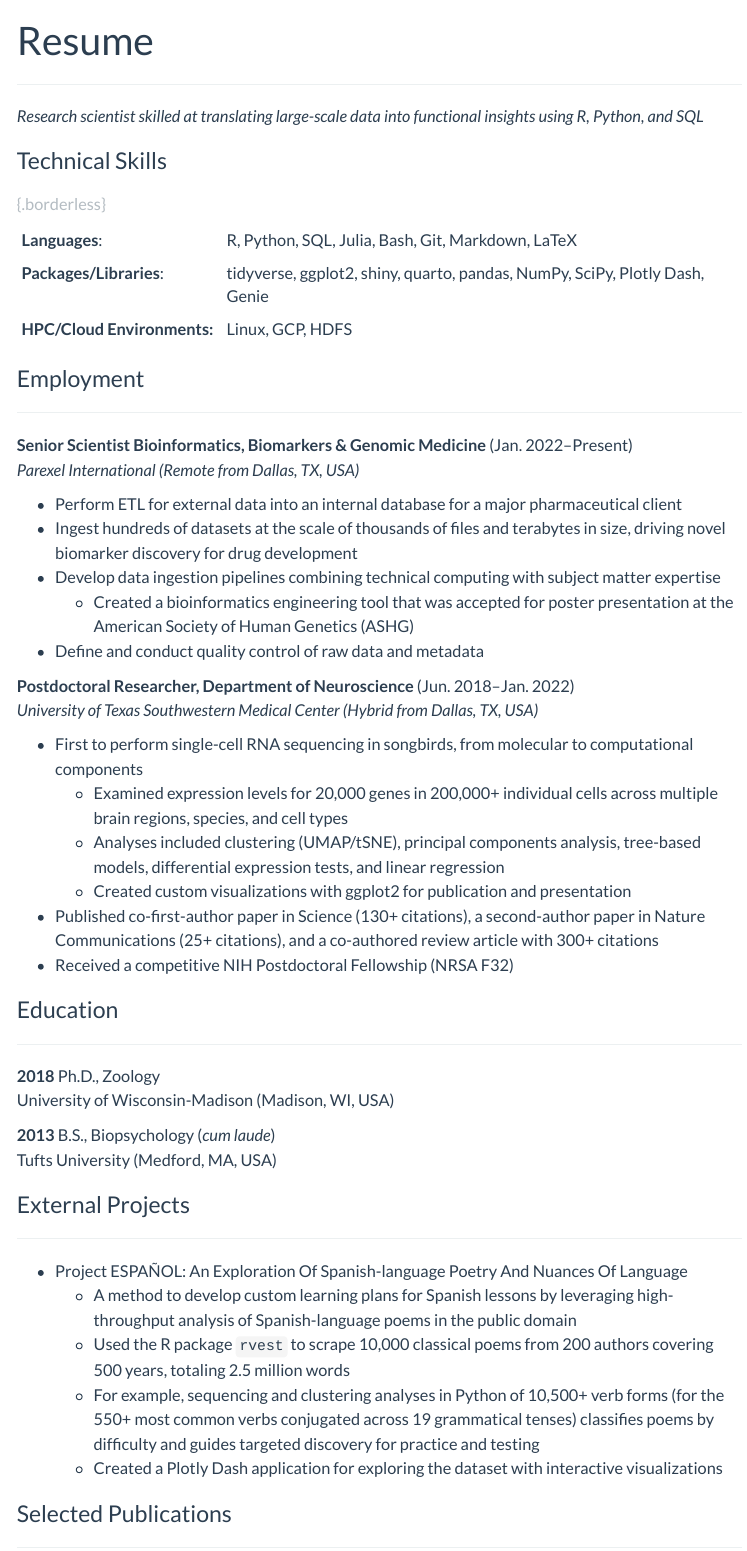
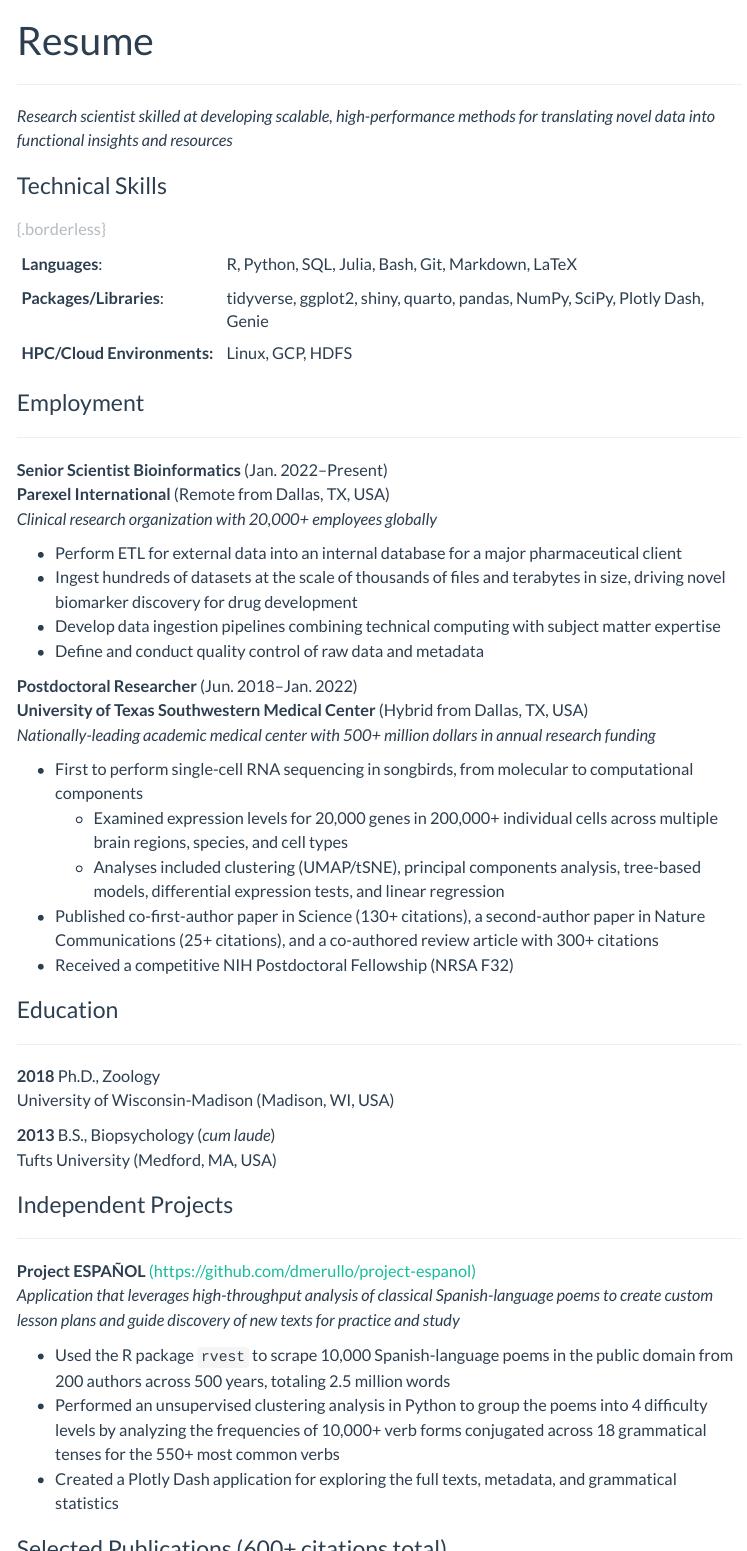
Before and after one commit to dmerullo/dmerullo.github.io, a Quarto document (resume.qmd): the page in a window 1100 px wide, from its top, and a second part further down, joined at a grey line. Rendered offline with R 4.5, knitr and Pandoc in place of Quarto, with nearby package versions; menus at the side of the page are left out.

Commit message:
update resume

```diff
--- a/resume.qmd
+++ b/resume.qmd
@@ -4,7 +4,7 @@ title: "Resume"
 
 ***
 
-*Research scientist skilled at translating large-scale data into functional insights using R, Python, and SQL*
+*Research scientist skilled at developing scalable, high-performance methods for translating novel data into functional insights and resources*
 
 ### Technical Skills
 
@@ -20,25 +20,24 @@ title: "Resume"
 
 ***
 
-**Senior Scientist Bioinformatics, Biomarkers & Genomic Medicine** (Jan. 2022--Present) \
-*Parexel International (Remote from Dallas, TX, USA)*
+**Senior Scientist Bioinformatics** (Jan. 2022--Present) \
+**Parexel International** (Remote from Dallas, TX, USA) \
+*Clinical research organization with 20,000+ employees globally*
 
 - Perform ETL for external data into an internal database for a major pharmaceutical client
 - Ingest hundreds of datasets at the scale of thousands of files and terabytes in size, driving novel biomarker discovery for drug development
 - Develop data ingestion pipelines combining technical computing with subject matter expertise
-  - Created a bioinformatics engineering tool that was accepted for poster presentation at the American Society of Human Genetics (ASHG)
 - Define and conduct quality control of raw data and metadata
 
-**Postdoctoral Researcher, Department of Neuroscience** (Jun. 2018--Jan. 2022) \
-*University of Texas Southwestern Medical Center (Hybrid from Dallas, TX, USA)*
+**Postdoctoral Researcher** (Jun. 2018--Jan. 2022) \
+**University of Texas Southwestern Medical Center** (Hybrid from Dallas, TX, USA) \
+*Nationally-leading academic medical center with 500+ million dollars in annual research funding*
 
 - First to perform single-cell RNA sequencing in songbirds, from molecular to computational components
   - Examined expression levels for 20,000 genes in 200,000+ individual cells across multiple brain regions, species, and cell types
   - Analyses included clustering (UMAP/tSNE), principal components analysis, tree-based models, differential expression tests, and linear regression
-  - Created custom visualizations with ggplot2 for publication and presentation
 - Published co-first-author paper in Science (130+ citations), a second-author paper in Nature Communications (25+ citations), and a co-authored review article with 300+ citations
 - Received a competitive NIH Postdoctoral Fellowship (NRSA F32)
-
 
 ### Education
 
@@ -50,17 +49,18 @@ University of Wisconsin-Madison (Madison, WI, USA)
 **2013** B.S., Biopsychology (*cum laude*) \
 Tufts University (Medford, MA, USA)
 
-### External Projects
+### Independent Projects
 
 ***
 
-- Project ESPAÑOL: An Exploration Of Spanish-language Poetry And Nuances Of Language
-  - A method to develop custom learning plans for Spanish lessons by leveraging high-throughput analysis of Spanish-language poems in the public domain
-  - Used the R package `rvest` to scrape 10,000 classical poems from 200 authors covering 500 years, totaling 2.5 million words
-  - For example, sequencing and clustering analyses in Python of 10,500+ verb forms (for the 550+ most common verbs conjugated across 19 grammatical tenses) classifies poems by difficulty and guides targeted discovery for practice and testing
-  - Created a Plotly Dash application for exploring the dataset with interactive visualizations
+**Project ESPAÑOL** [(https://github.com/dmerullo/project-espanol)](https://github.com/dmerullo/project-espanol){target="_blank"} \
+*Application that leverages high-throughput analysis of classical Spanish-language poems to create custom lesson plans and guide discovery of new texts for practice and study*
 
-### Selected Publications
+  - Used the R package `rvest` to scrape 10,000 Spanish-language poems in the public domain from 200 authors across 500 years, totaling 2.5 million words
+  - Performed an unsupervised clustering analysis in Python to group the poems into 4 difficulty levels by analyzing the frequencies of 10,000+ verb forms conjugated across 18 grammatical tenses for the 550+ most common verbs
+  - Created a Plotly Dash application for exploring the full texts, metadata, and grammatical statistics
+
+### Selected Publications (600+ citations total)
 
 ***
 
```
Also changed, not shown: docs/search.json, 1 other file.
